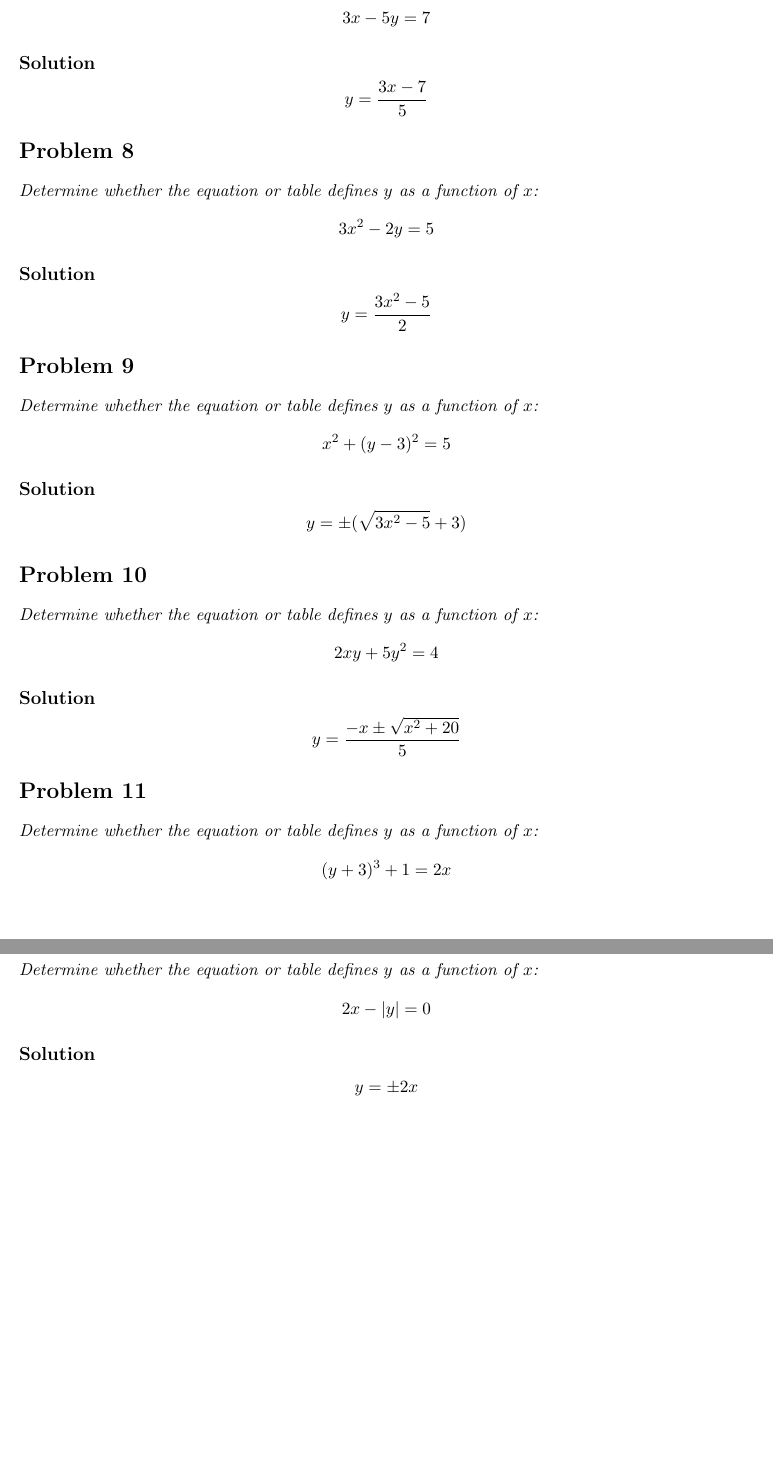
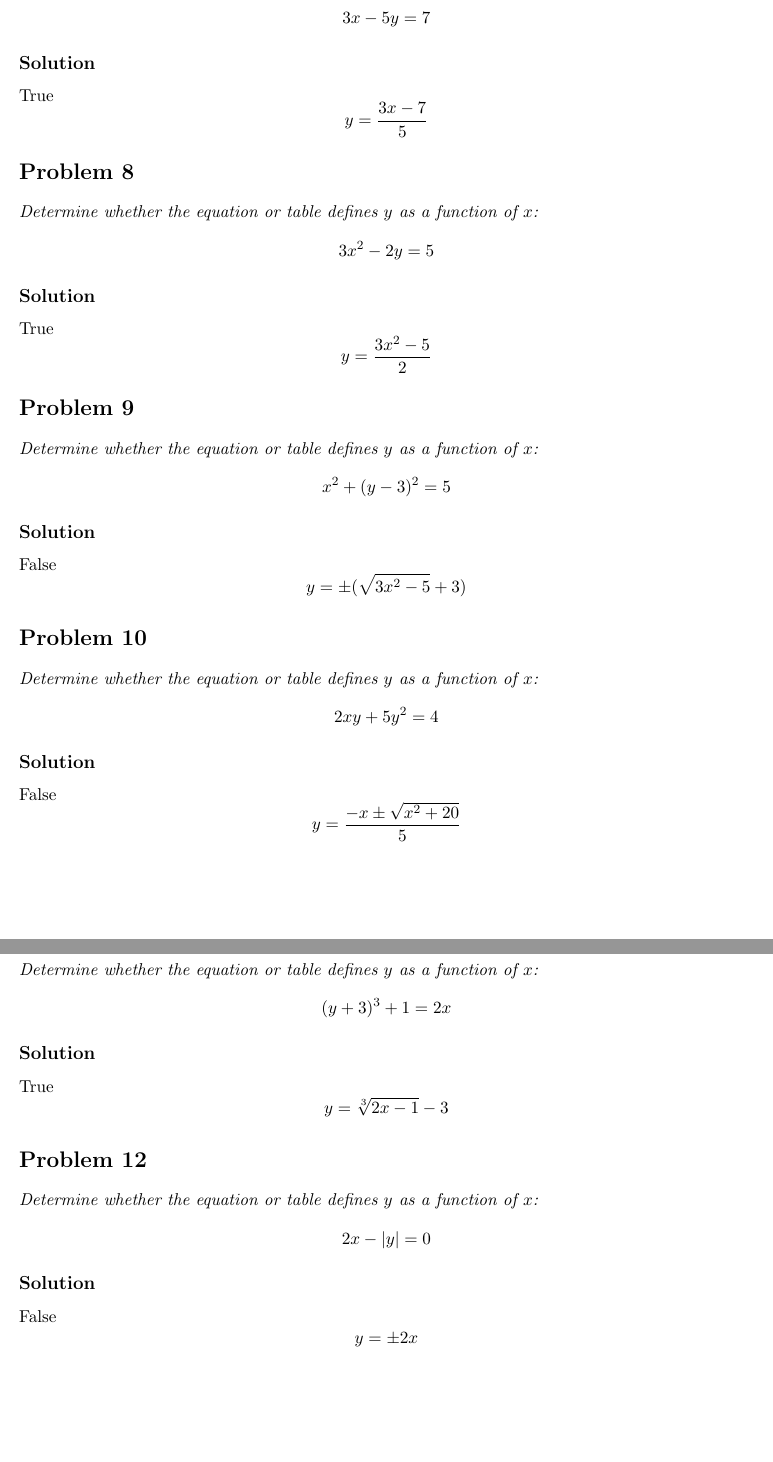
Before and after one commit to hongocvan/calculus-early-transcendentals-9e, a LaTeX problem sheet (functions-and-models/four-ways-to-represent-a-function/exercises_1.1_IN_PROGRESS.tex): two parts of pages 4 and 5 of 5, joined at a grey line, cut so that both start at the same text, the shorter picture padded with empty space. Compiled offline with pdfLaTeX.

Commit message:
Update exercises: 1.1.7-1.1.12

```diff
--- a/functions-and-models/four-ways-to-represent-a-function/exercises_1.1_IN_PROGRESS.tex
+++ b/functions-and-models/four-ways-to-represent-a-function/exercises_1.1_IN_PROGRESS.tex
@@ -131,6 +131,7 @@ False
 \qn{Determine whether the equation or table defines $y$ as a function of $x$: $$3x-5y=7$$}
 
 \soln{Solution}
+True
 $$y=\frac{3x-7}{5}$$
 
 \section*{Problem 8}
@@ -138,6 +139,7 @@ $$y=\frac{3x-7}{5}$$
 \qn{Determine whether the equation or table defines $y$ as a function of $x$: $$3x^2-2y=5$$}
 
 \soln{Solution}
+True
 $$y=\frac{3x^2-5}{2}$$
 
 \section*{Problem 9}
@@ -145,6 +147,7 @@ $$y=\frac{3x^2-5}{2}$$
 \qn{Determine whether the equation or table defines $y$ as a function of $x$: $$x^2+(y-3)^2=5$$}
 
 \soln{Solution}
+False
 $$y=\pm(\sqrt{3x^2-5}+3)$$
 
 \section*{Problem 10}
@@ -152,6 +155,7 @@ $$y=\pm(\sqrt{3x^2-5}+3)$$
 \qn{Determine whether the equation or table defines $y$ as a function of $x$: $$2xy+5y^2=4$$}
 
 \soln{Solution}
+False
 $$y=\frac{-x\pm\sqrt{x^2+20}}{5}$$
 
 \section*{Problem 11}
@@ -159,6 +163,7 @@ $$y=\frac{-x\pm\sqrt{x^2+20}}{5}$$
 \qn{Determine whether the equation or table defines $y$ as a function of $x$: $$(y+3)^3+1=2x$$}
 
 \soln{Solution}
+True
 $$y=\sqrt[3]{2x-1}-3$$
 
 \section*{Problem 12}
@@ -166,6 +171,7 @@ $$y=\sqrt[3]{2x-1}-3$$
 \qn{Determine whether the equation or table defines $y$ as a function of $x$: $$2x-|y|=0$$}
 
 \soln{Solution}
+False
 $$y=\pm2x$$
 
 \end{document}
```
Also changed, not shown: functions-and-models/four-ways-to-represent-a-function/exercises_1.1_IN_PROGRESS.pdf.
